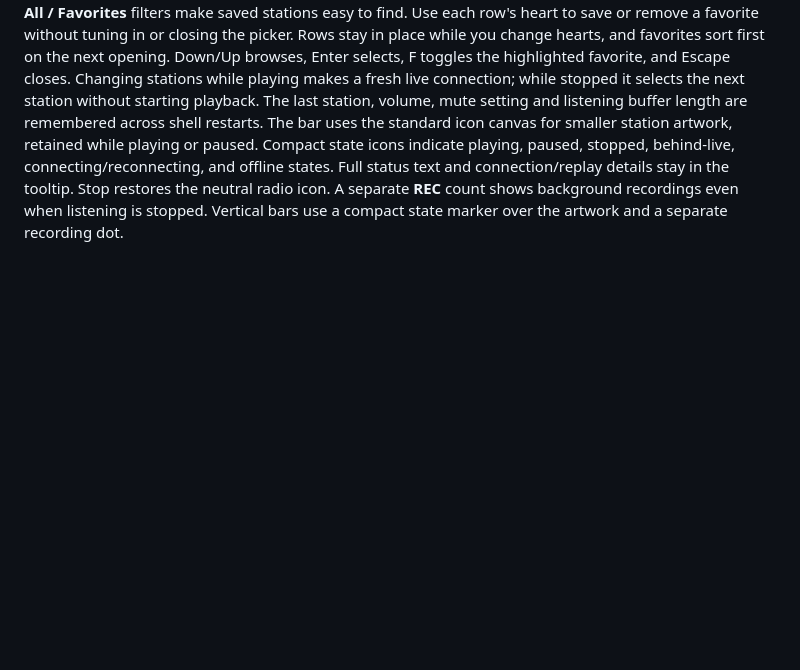
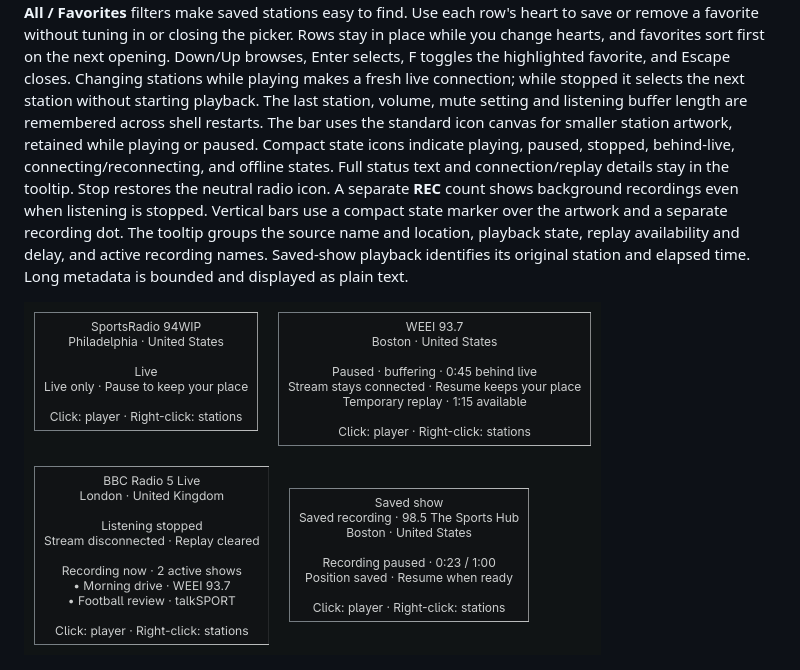
Before and after one commit to joega/yakker, a Markdown page: README.md, the part around the change. Rendered like a GitHub page; pictures changed too: docs/yakker-bar-tooltips.png (added); blank space fills up the shorter version.

Commit message:
Polish bar tooltips with source, buffering and active recording details

```diff
--- a/README.md
+++ b/README.md
@@ -172,7 +172,12 @@ behind-live, connecting/reconnecting, and offline states. Full status text and
 connection/replay details stay in the tooltip. Stop restores the neutral radio
 icon. A separate **REC** count shows background recordings even when listening
 is stopped. Vertical bars use a compact state marker over the artwork and a
-separate recording dot.
+separate recording dot. The tooltip groups the source name and location, playback
+state, replay availability and delay, and active recording names. Saved-show
+playback identifies its original station and elapsed time. Long metadata is
+bounded and displayed as plain text.
+
+![Bar tooltip examples for live, paused buffering, stopped listening with captures, and saved-show playback](docs/yakker-bar-tooltips.png)
 
 ![Native bar widget states: live, paused buffering, stopped with a background recording, offline, and paused saved recording](docs/yakker-bar-states.png)
 
```
Also changed, not shown: 4 other files.
